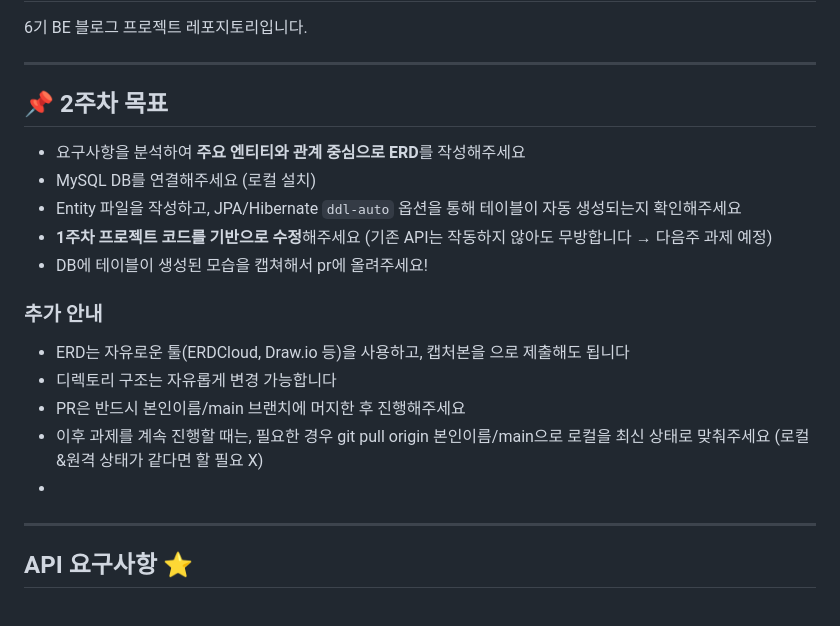
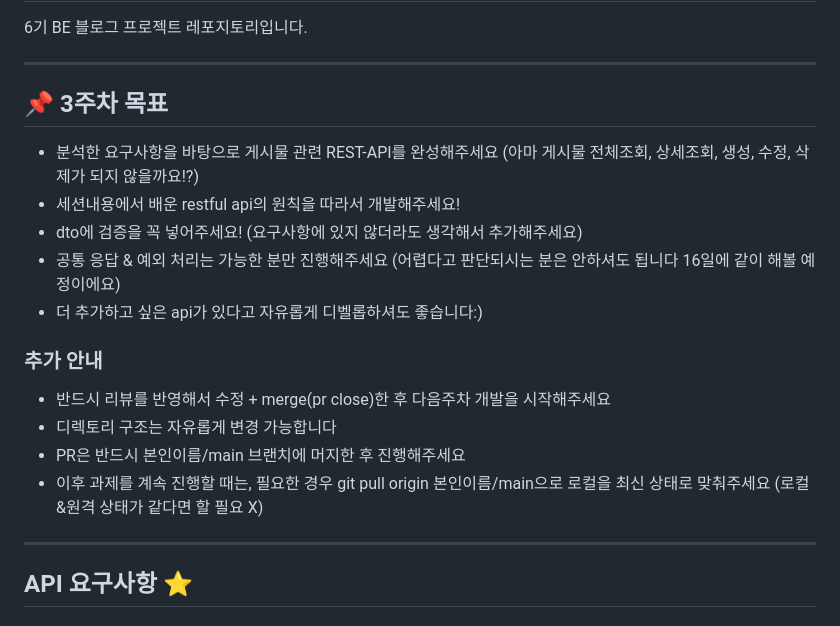
Before and after one commit to sispo3314/6th-BE-Blog, a Markdown page: README.md, the part around the change. Drawn GitHub-style.

```diff
--- a/README.md
+++ b/README.md
@@ -4,21 +4,22 @@
 
 ---
 
-## 📌 2주차 목표
+## 📌 3주차 목표
 
-* 요구사항을 분석하여 **주요 엔티티와 관계 중심으로 ERD**를 작성해주세요
-* MySQL DB를 연결해주세요 (로컬 설치)
-* Entity 파일을 작성하고, JPA/Hibernate `ddl-auto` 옵션을 통해 테이블이 자동 생성되는지 확인해주세요
-* **1주차 프로젝트 코드를 기반으로 수정**해주세요 (기존 API는 작동하지 않아도 무방합니다 → 다음주 과제 예정)
-* DB에 테이블이 생성된 모습을 캡쳐해서 pr에 올려주세요!
+* 분석한 요구사항을 바탕으로 게시물 관련 REST-API를 완성해주세요 (아마 게시물 전체조회, 상세조회, 생성, 수정, 삭제가 되지 않을까요!?)
+* 세션내용에서 배운 restful api의 원칙을 따라서 개발해주세요!
+* dto에 검증을 꼭 넣어주세요! (요구사항에 있지 않더라도 생각해서 추가해주세요)
+* 공통 응답 & 예외 처리는 가능한 분만 진행해주세요 (어렵다고 판단되시는 분은 안하셔도 됩니다 16일에 같이 해볼 예정이에요)
+* 더 추가하고 싶은 api가 있다고 자유롭게 디벨롭하셔도 좋습니다:)
+
 
 ### 추가 안내
 
-* ERD는 자유로운 툴(ERDCloud, Draw.io 등)을 사용하고,  캡처본을 으로 제출해도 됩니다
+* 반드시 리뷰를 반영해서 수정 +  merge(pr close)한 후 다음주차 개발을 시작해주세요
 * 디렉토리 구조는 자유롭게 변경 가능합니다
 * PR은 반드시 본인이름/main 브랜치에 머지한 후 진행해주세요
 * 이후 과제를 계속 진행할 때는, 필요한 경우 git pull origin 본인이름/main으로 로컬을 최신 상태로 맞춰주세요 (로컬&원격 상태가 같다면 할 필요 X)
-*
+
 ---
 
 ## API 요구사항 ⭐
```
